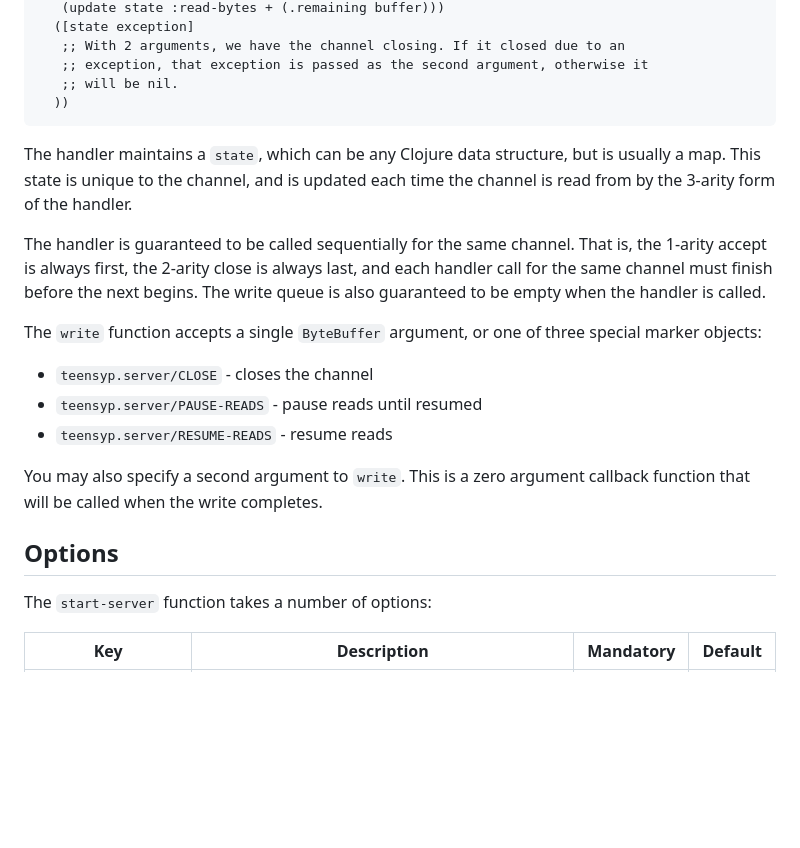
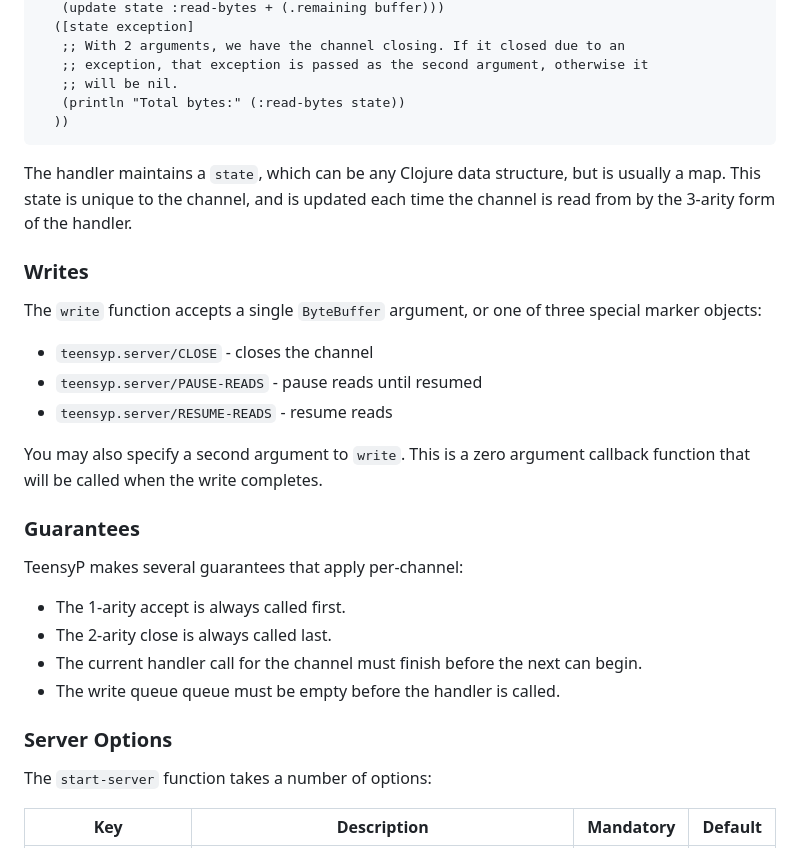
Before and after one commit to weavejester/teensyp, a Markdown page: README.md, the part around the change. Drawn GitHub-style; blank space fills up the shorter version.

Commit message:
Improve README layout

````diff
--- a/README.md
+++ b/README.md
@@ -42,6 +42,7 @@ behaves.
    ;; With 2 arguments, we have the channel closing. If it closed due to an
    ;; exception, that exception is passed as the second argument, otherwise it
    ;; will be nil.
+   (println "Total bytes:" (:read-bytes state))
   ))
 ```
 
@@ -50,11 +51,7 @@ structure, but is usually a map. This state is unique to the channel,
 and is updated each time the channel is read from by the 3-arity form of
 the handler.
 
-The handler is guaranteed to be called sequentially for the same
-channel. That is, the 1-arity accept is always first, the 2-arity close
-is always last, and each handler call for the same channel must finish
-before the next begins. The write queue is also guaranteed to be empty
-when the handler is called.
+### Writes
 
 The `write` function accepts a single `ByteBuffer` argument, or one of
 three special marker objects:
@@ -66,7 +63,17 @@ three special marker objects:
 You may also specify a second argument to `write`. This is a zero
 argument callback function that will be called when the write completes.
 
-## Options
+### Guarantees
+
+TeensyP makes several guarantees that apply per-channel:
+
+- The 1-arity accept is always called first.
+- The 2-arity close is always called last.
+- The current handler call for the channel must finish before the next
+  can begin.
+- The write queue queue must be empty before the handler is called.
+
+### Server Options
 
 The `start-server` function takes a number of options:
 
````
